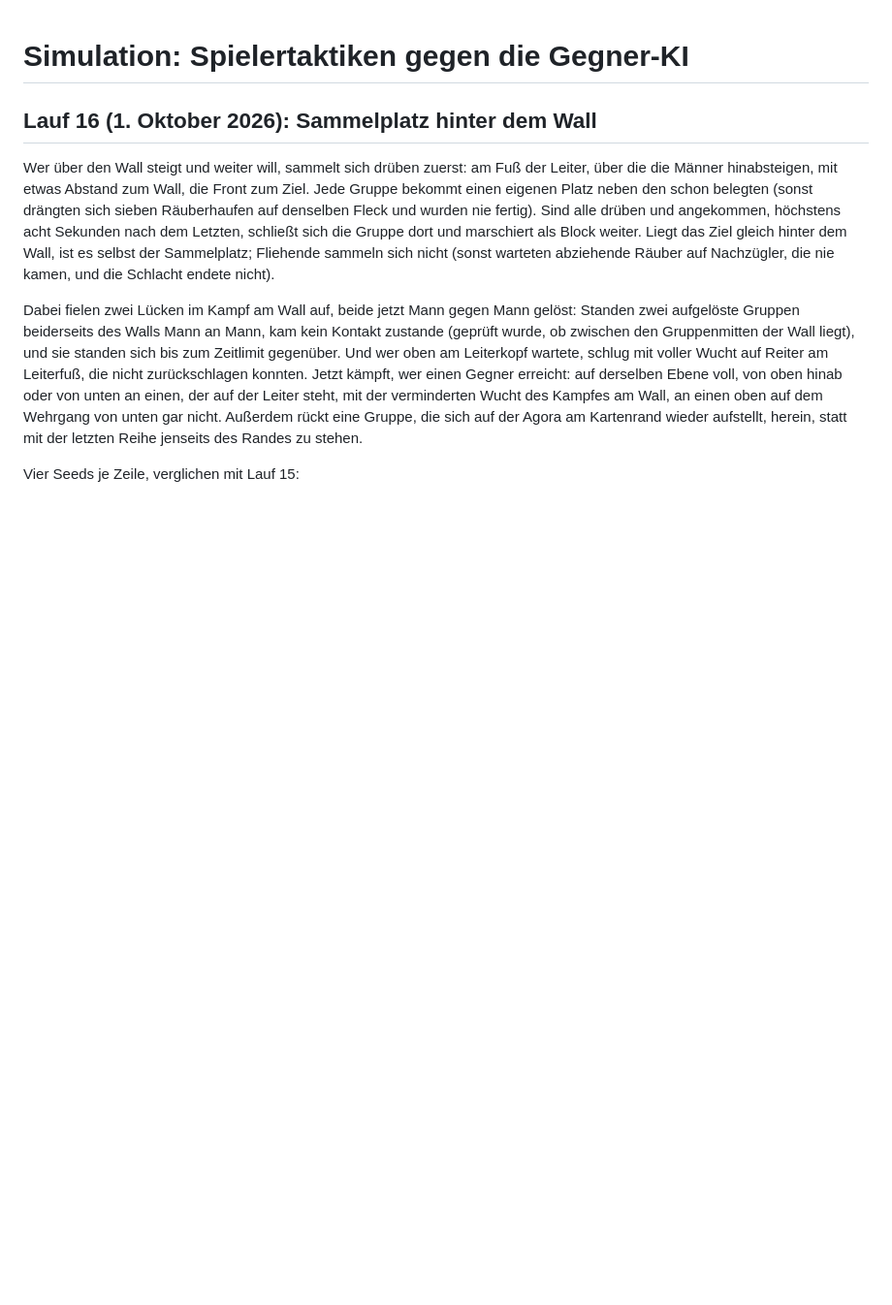
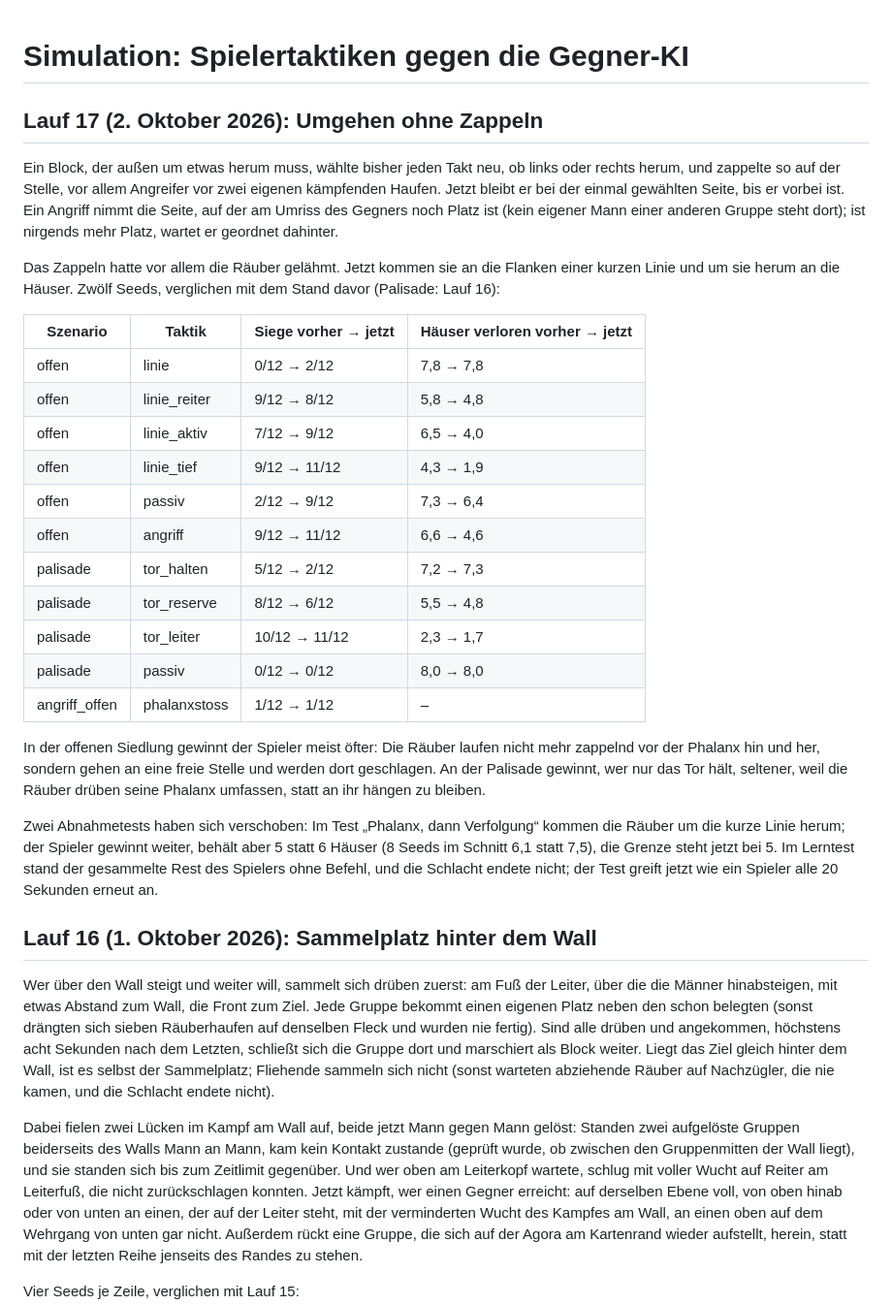
Before and after one commit to manaef-del/pygame-test, a Markdown page: docs/ki-simulation.md, the part around the change. Shown at 97% size. GitHub-like rendering; blank space fills up the shorter version.

Commit message:
Doku: Lauf 17, Umgehen ohne Zappeln
Co-Authored-By: Claude Opus 5.5 <noreply@anthropic.com>
Claude-Session: https://claude.ai/code/session_012WCWxVqbfj973e37fQsQh1

```diff
--- a/docs/ki-simulation.md
+++ b/docs/ki-simulation.md
@@ -1,4 +1,45 @@
 # Simulation: Spielertaktiken gegen die Gegner-KI
+
+## Lauf 17 (2. Oktober 2026): Umgehen ohne Zappeln
+
+Ein Block, der außen um etwas herum muss, wählte bisher jeden Takt neu,
+ob links oder rechts herum, und zappelte so auf der Stelle, vor allem
+Angreifer vor zwei eigenen kämpfenden Haufen. Jetzt bleibt er bei der
+einmal gewählten Seite, bis er vorbei ist. Ein Angriff nimmt die Seite,
+auf der am Umriss des Gegners noch Platz ist (kein eigener Mann einer
+anderen Gruppe steht dort); ist nirgends mehr Platz, wartet er geordnet
+dahinter.
+
+Das Zappeln hatte vor allem die Räuber gelähmt. Jetzt kommen sie an die
+Flanken einer kurzen Linie und um sie herum an die Häuser. Zwölf Seeds,
+verglichen mit dem Stand davor (Palisade: Lauf 16):
+
+| Szenario | Taktik | Siege vorher → jetzt | Häuser verloren vorher → jetzt |
+|---|---|---|---|
+| offen | linie | 0/12 → 2/12 | 7,8 → 7,8 |
+| offen | linie_reiter | 9/12 → 8/12 | 5,8 → 4,8 |
+| offen | linie_aktiv | 7/12 → 9/12 | 6,5 → 4,0 |
+| offen | linie_tief | 9/12 → 11/12 | 4,3 → 1,9 |
+| offen | passiv | 2/12 → 9/12 | 7,3 → 6,4 |
+| offen | angriff | 9/12 → 11/12 | 6,6 → 4,6 |
+| palisade | tor_halten | 5/12 → 2/12 | 7,2 → 7,3 |
+| palisade | tor_reserve | 8/12 → 6/12 | 5,5 → 4,8 |
+| palisade | tor_leiter | 10/12 → 11/12 | 2,3 → 1,7 |
+| palisade | passiv | 0/12 → 0/12 | 8,0 → 8,0 |
+| angriff_offen | phalanxstoss | 1/12 → 1/12 | – |
+
+In der offenen Siedlung gewinnt der Spieler meist öfter: Die Räuber
+laufen nicht mehr zappelnd vor der Phalanx hin und her, sondern gehen an
+eine freie Stelle und werden dort geschlagen. An der Palisade gewinnt,
+wer nur das Tor hält, seltener, weil die Räuber drüben seine Phalanx
+umfassen, statt an ihr hängen zu bleiben.
+
+Zwei Abnahmetests haben sich verschoben: Im Test „Phalanx, dann
+Verfolgung“ kommen die Räuber um die kurze Linie herum; der Spieler
+gewinnt weiter, behält aber 5 statt 6 Häuser (8 Seeds im Schnitt 6,1
+statt 7,5), die Grenze steht jetzt bei 5. Im Lerntest stand der
+gesammelte Rest des Spielers ohne Befehl, und die Schlacht endete nicht;
+der Test greift jetzt wie ein Spieler alle 20 Sekunden erneut an.
 
 ## Lauf 16 (1. Oktober 2026): Sammelplatz hinter dem Wall
 
```
